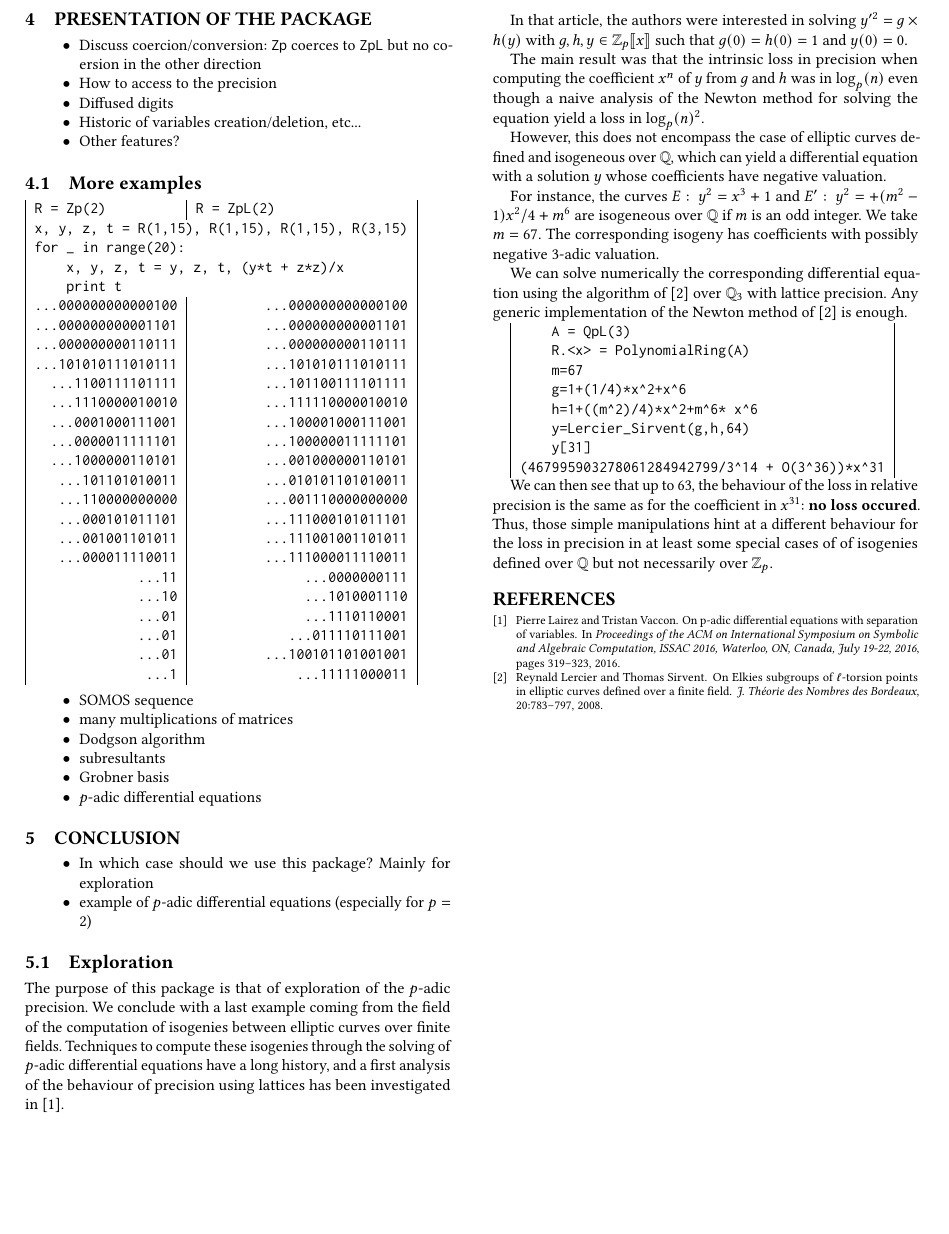
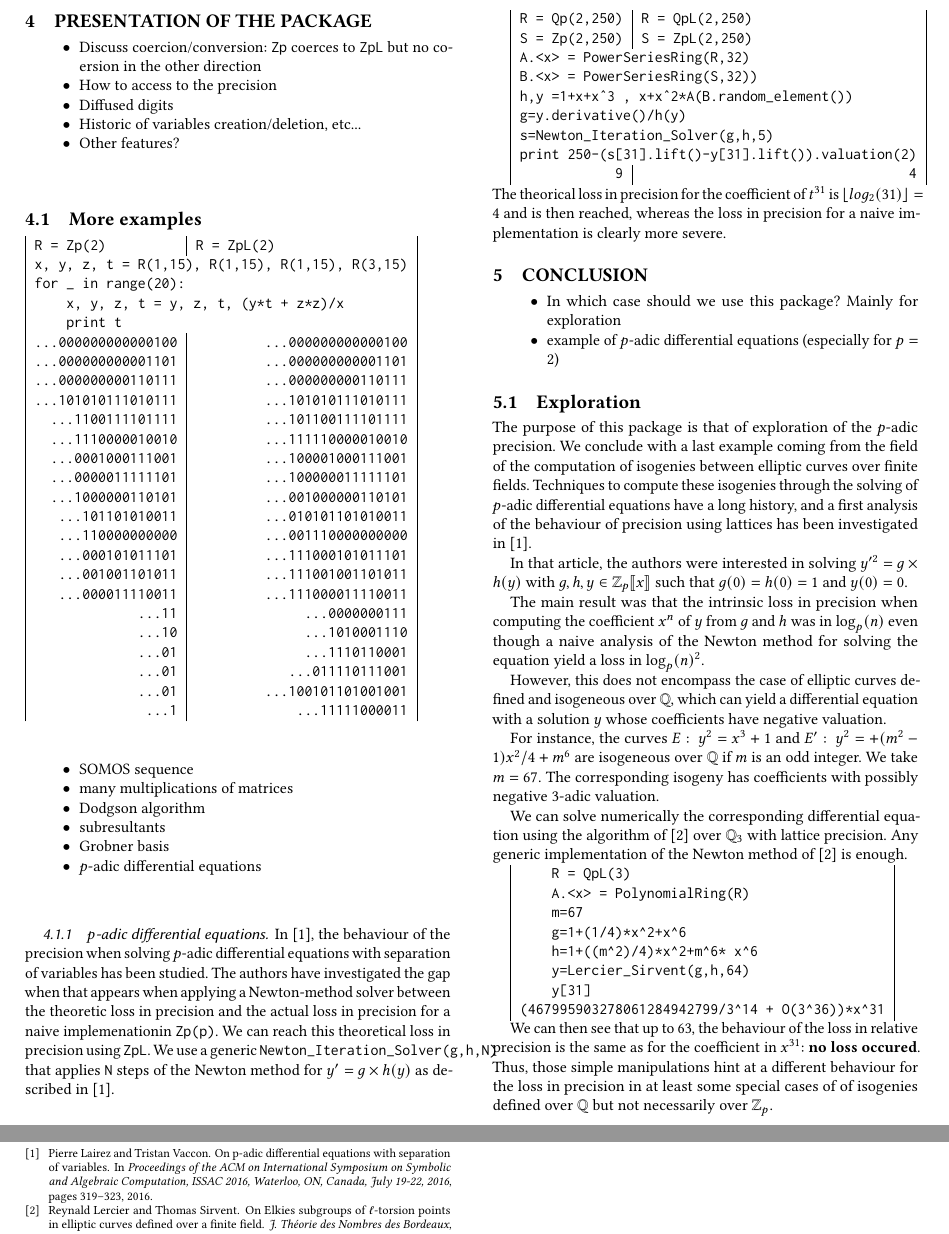
Before and after one commit to roed314/padicprec, a LaTeX paper (ZpL/ZpL.tex): part of page 2 of 2 before the commit and two parts of pages 2 and 3 of 3 after it, the two joined at a grey line, cut so that both start at the same text, the shorter picture padded with empty space. Compiled offline with pdfLaTeX.

Commit message:
More differential equations

```diff
--- a/ZpL/ZpL.tex
+++ b/ZpL/ZpL.tex
@@ -290,6 +290,37 @@ in the other direction
 \item $p$-adic differential equations
 \end{itemize}
 
+\subsubsection{$p$-adic differential equations}
+
+
+In \cite{LV16}, the behaviour of the precision when solving
+$p$-adic differential equations with separation of
+variables has been studied.
+The authors have investigated the gap when that appears
+when applying a Newton-method solver between
+the theoretic loss in precision and the
+actual loss in precision for a naive implemenationin \verb?Zp(p)?.
+We can reach this theoretical loss in precision using \verb?ZpL?.
+We use a generic \verb?Newton_Iteration_Solver(g,h,N)?
+that applies \verb?N? steps of the Newton method for
+$y'=g \times h(y)$ as described in \citep{LV16}.
+
+\begin{tabular}{|l|l|}
+\verb?R = Qp(2,250)? & \verb?R = QpL(2,250)? \\
+\verb?S = Zp(2,250)? & \verb?S = ZpL(2,250)? \\
+\multicolumn{2}{|l|}{\tt A.<x> = PowerSeriesRing(R,32) } \\
+\multicolumn{2}{|l|}{\tt B.<x> = PowerSeriesRing(S,32)) } \\
+\multicolumn{2}{|l|}{\tt h,y =1+x+x\^{}3 , x+x\^{}2*A(B.random\_element()) } \\
+\multicolumn{2}{|l|}{\tt g=y.derivative()/h(y) } \\
+\multicolumn{2}{|l|}{\tt s=Newton\_Iteration\_Solver(g,h,5)} \\
+\multicolumn{2}{|l|}{\tt print 250-(s[31].lift()-y[31].lift()).valuation(2)} \\
+\hfill\verb?9? & \hfill\verb?4? \\
+\end{tabular}
+The theorical loss in precision for the coefficient of $t^{31}$
+is $\lfloor log_2 (31)\rfloor=4$ and is then reached, whereas the
+loss in precision for a naive implementation is clearly more severe.
+
+
 \section{Conclusion}
 
 \begin{itemize}
@@ -343,8 +374,8 @@ Any generic implementation of the Newton
 method of \cite{Lercier-Sirvent:08} is enough.
 
 \begin{tabular}{|l|}
-\verb?    A = QpL(3)? \\
-\verb?    R.<x> = PolynomialRing(A)?\\
+\verb?    R = QpL(3)? \\
+\verb?    A.<x> = PolynomialRing(R)?\\
 \verb?    m=67?\\
 \verb?    g=1+(1/4)*x^2+x^6?\\
 \verb?    h=1+((m^2)/4)*x^2+m^6* x^6?\\
```
